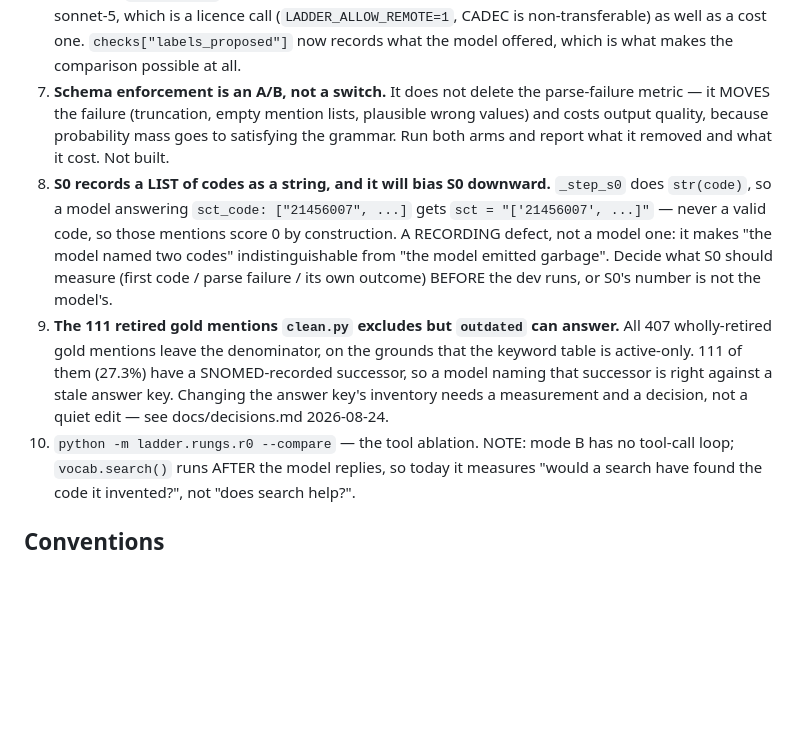
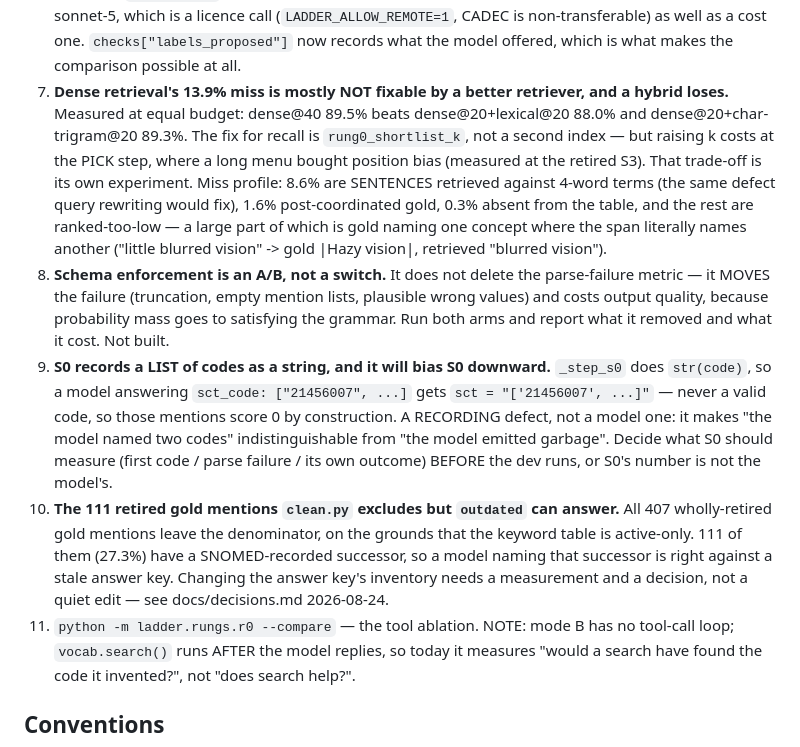
Before and after one commit to wbagais/reliability-ladder, a Markdown page: CLAUDE.md, the part around the change. Drawn GitHub-style; blank space fills up the shorter version.

```diff
--- a/CLAUDE.md
+++ b/CLAUDE.md
@@ -200,25 +200,36 @@
    (`LADDER_ALLOW_REMOTE=1`, CADEC is non-transferable) as well as a cost one.
    `checks["labels_proposed"]` now records what the model offered, which is
    what makes the comparison possible at all.
-7. **Schema enforcement is an A/B, not a switch.** It does not delete the
+7. **Dense retrieval's 13.9% miss is mostly NOT fixable by a better
+   retriever, and a hybrid loses.** Measured at equal budget: dense@40 89.5%
+   beats dense@20+lexical@20 88.0% and dense@20+char-trigram@20 89.3%. The fix
+   for recall is `rung0_shortlist_k`, not a second index — but raising k costs
+   at the PICK step, where a long menu bought position bias (measured at the
+   retired S3). That trade-off is its own experiment. Miss profile: 8.6% are
+   SENTENCES retrieved against 4-word terms (the same defect query rewriting
+   would fix), 1.6% post-coordinated gold, 0.3% absent from the table, and the
+   rest are ranked-too-low — a large part of which is gold naming one concept
+   where the span literally names another ("little blurred vision" -> gold
+   |Hazy vision|, retrieved "blurred vision").
+8. **Schema enforcement is an A/B, not a switch.** It does not delete the
    parse-failure metric — it MOVES the failure (truncation, empty mention
    lists, plausible wrong values) and costs output quality, because
    probability mass goes to satisfying the grammar. Run both arms and report
    what it removed and what it cost. Not built.
-8. **S0 records a LIST of codes as a string, and it will bias S0 downward.**
+9. **S0 records a LIST of codes as a string, and it will bias S0 downward.**
    `_step_s0` does `str(code)`, so a model answering `sct_code: ["21456007",
    ...]` gets `sct = "['21456007', ...]"` — never a valid code, so those
    mentions score 0 by construction. A RECORDING defect, not a model one: it
    makes "the model named two codes" indistinguishable from "the model emitted
    garbage". Decide what S0 should measure (first code / parse failure / its
    own outcome) BEFORE the dev runs, or S0's number is not the model's.
-9. **The 111 retired gold mentions `clean.py` excludes but `outdated` can
+10. **The 111 retired gold mentions `clean.py` excludes but `outdated` can
    answer.** All 407 wholly-retired gold mentions leave the denominator, on the
    grounds that the keyword table is active-only. 111 of them (27.3%) have a
    SNOMED-recorded successor, so a model naming that successor is right against
    a stale answer key. Changing the answer key's inventory needs a measurement
    and a decision, not a quiet edit — see docs/decisions.md 2026-08-24.
-10. `python -m ladder.rungs.r0 --compare` — the tool ablation. NOTE: mode B has
+11. `python -m ladder.rungs.r0 --compare` — the tool ablation. NOTE: mode B has
    no tool-call loop; `vocab.search()` runs AFTER the model replies, so today it
    measures "would a search have found the code it invented?", not "does search
    help?".
```
Also changed, not shown: docs/decisions.md (+88 -0 lines).
